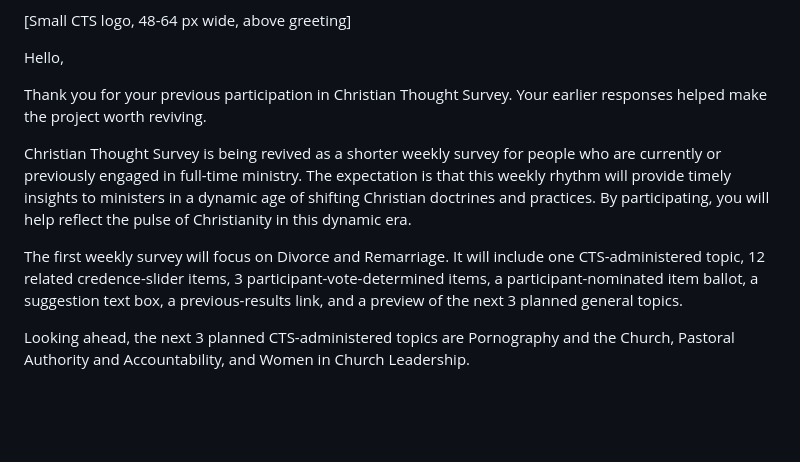
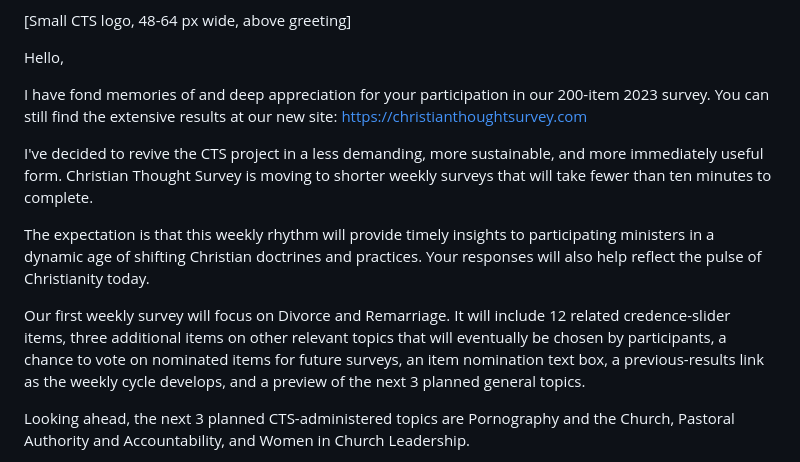
Before and after one commit to philstilwell/cts, a Markdown page: MAILERLITE_SEND_PLAN.md, the part around the change. GitHub-like rendering; blank space fills up the shorter version.

Commit message:
Replace heads-up email with accepted copy

```diff
--- a/MAILERLITE_SEND_PLAN.md
+++ b/MAILERLITE_SEND_PLAN.md
@@ -34,11 +34,13 @@ Body:
 
 Hello,
 
-Thank you for your previous participation in Christian Thought Survey. Your earlier responses helped make the project worth reviving.
+I have fond memories of and deep appreciation for your participation in our 200-item 2023 survey. You can still find the extensive results at our new site: https://christianthoughtsurvey.com
 
-Christian Thought Survey is being revived as a shorter weekly survey for people who are currently or previously engaged in full-time ministry. The expectation is that this weekly rhythm will provide timely insights to ministers in a dynamic age of shifting Christian doctrines and practices. By participating, you will help reflect the pulse of Christianity in this dynamic era.
+I've decided to revive the CTS project in a less demanding, more sustainable, and more immediately useful form. Christian Thought Survey is moving to shorter weekly surveys that will take fewer than ten minutes to complete.
 
-The first weekly survey will focus on Divorce and Remarriage. It will include one CTS-administered topic, 12 related credence-slider items, 3 participant-vote-determined items, a participant-nominated item ballot, a suggestion text box, a previous-results link, and a preview of the next 3 planned general topics.
+The expectation is that this weekly rhythm will provide timely insights to participating ministers in a dynamic age of shifting Christian doctrines and practices. Your responses will also help reflect the pulse of Christianity today.
+
+Our first weekly survey will focus on Divorce and Remarriage. It will include 12 related credence-slider items, three additional items on other relevant topics that will eventually be chosen by participants, a chance to vote on nominated items for future surveys, an item nomination text box, a previous-results link as the weekly cycle develops, and a preview of the next 3 planned general topics.
 
 Looking ahead, the next 3 planned CTS-administered topics are Pornography and the Church, Pastoral Authority and Accountability, and Women in Church Leadership.
 
```
